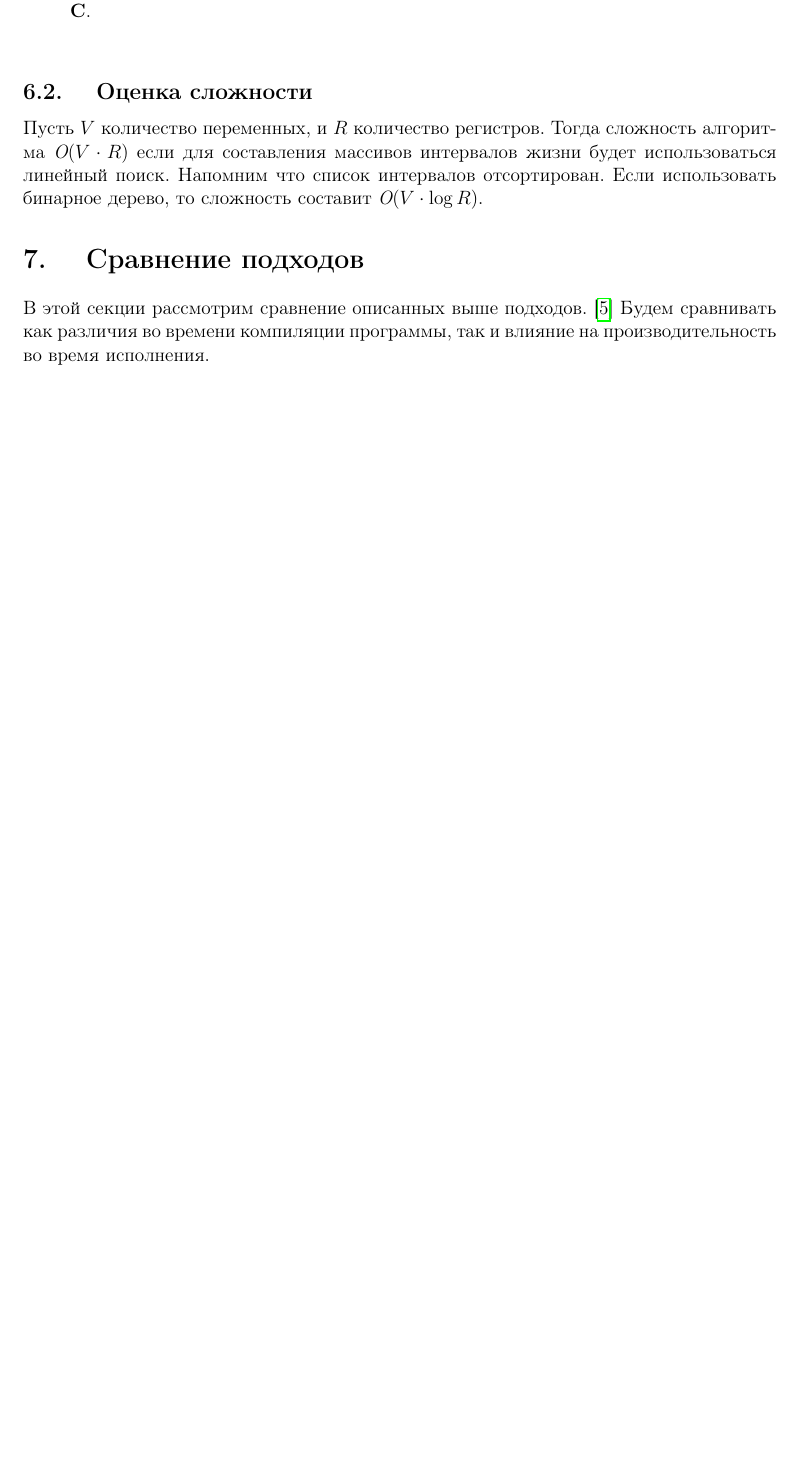
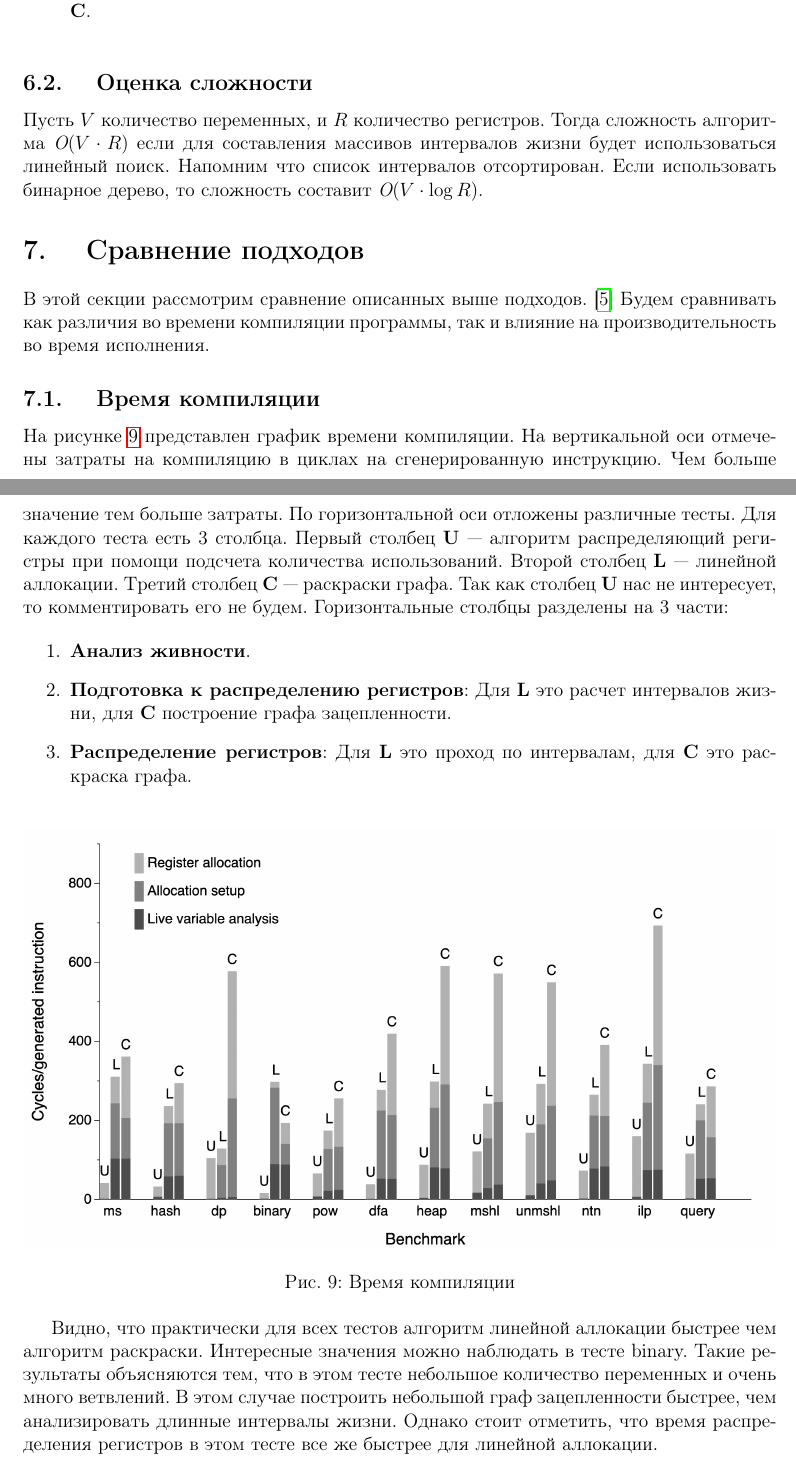
Before and after one commit to rustam2027/register-allocation, a LaTeX document (src/paper.tex, which reads src/compare.tex, src/include/header.tex): part of page 11 of 12 before the commit and two parts of pages 11 and 12 of 14 after it, the two joined at a grey line, cut so that both start at the same text, the shorter picture padded with empty space. Compiled offline with pdfLaTeX.

Commit message:
Create compare part

```diff
--- a/src/compare.tex
+++ b/src/compare.tex
@@ -1,3 +1,37 @@
 В этой секции рассмотрим сравнение описанных выше подходов. \cite{poletto1999}
 Будем сравнивать как различия во времени компиляции программы,
 так и влияние на производительность во время исполнения.
+
+\subsection{Время компиляции}
+
+На рисунке~\ref{fig:compile_bench} представлен график времени компиляции.
+На вертикальной оси отмечены затраты на компиляцию в циклах на сгенерированную инструкцию.
+Чем больше значение тем больше затраты.
+По горизонтальной оси отложены различные тесты.
+Для каждого теста есть 3 столбца.
+Первый столбец \textbf{U} --- алгоритм распределяющий регистры при помощи подсчета количества использований.
+Второй столбец \textbf{L} --- линейной аллокации.
+Третий столбец \textbf{C} --- раскраски графа.
+Так как столбец \textbf{U} нас не интересует, то комментировать его не будем.
+Горизонтальные столбцы разделены на 3 части:
+
+\begin{enumerate}
+	\item \textbf{Анализ живности}.
+
+	\item \textbf{Подготовка к распределению регистров}: Для \textbf{L} это расчет интервалов жизни,
+	для \textbf{C} построение графа зацепленности.
+
+	\item \textbf{Распределение регистров}: Для \textbf{L} это проход по интервалам, для \textbf{C} это раскраска графа.
+\end{enumerate}
+
+\begin{figure}[h]
+	\includegraphics[width=\textwidth]{compile_time.png}
+	\caption{Время компиляции}
+	\label{fig:compile_bench}
+\end{figure}
+
+Видно, что практически для всех тестов алгоритм линейной аллокации быстрее чем алгоритм раскраски.
+Интересные значения можно наблюдать в тесте binary.
+Такие результаты объясняются тем, что в этом тесте небольшое количество переменных и очень много ветвлений.
+В этом случае построить небольшой граф зацепленности быстрее, чем анализировать длинные интервалы жизни.
+Однако стоит отметить, что время распределения регистров в этом тесте все же быстрее для линейной аллокации.
--- a/src/include/header.tex
+++ b/src/include/header.tex
@@ -7,6 +7,9 @@
 % Для графов
 \usepackage{tikz}
 \usetikzlibrary{graphs}
+
+\usepackage{graphicx}
+\graphicspath{ {./pictures/} }
 
 \usepackage{transparent}
 
```
Also changed, not shown: paper.pdf, src/pictures/compile_time.png (added), src/pictures/run_time.png (added), src/compare.tex (18 more changed lines), 2 other files.
